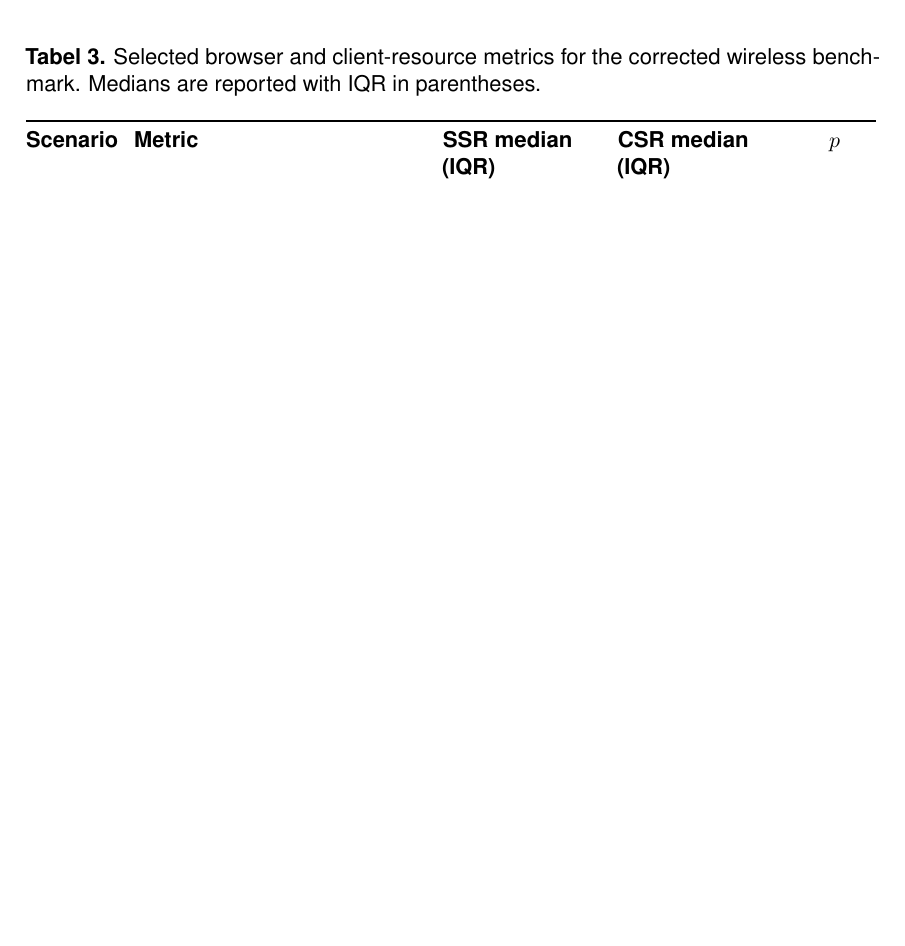
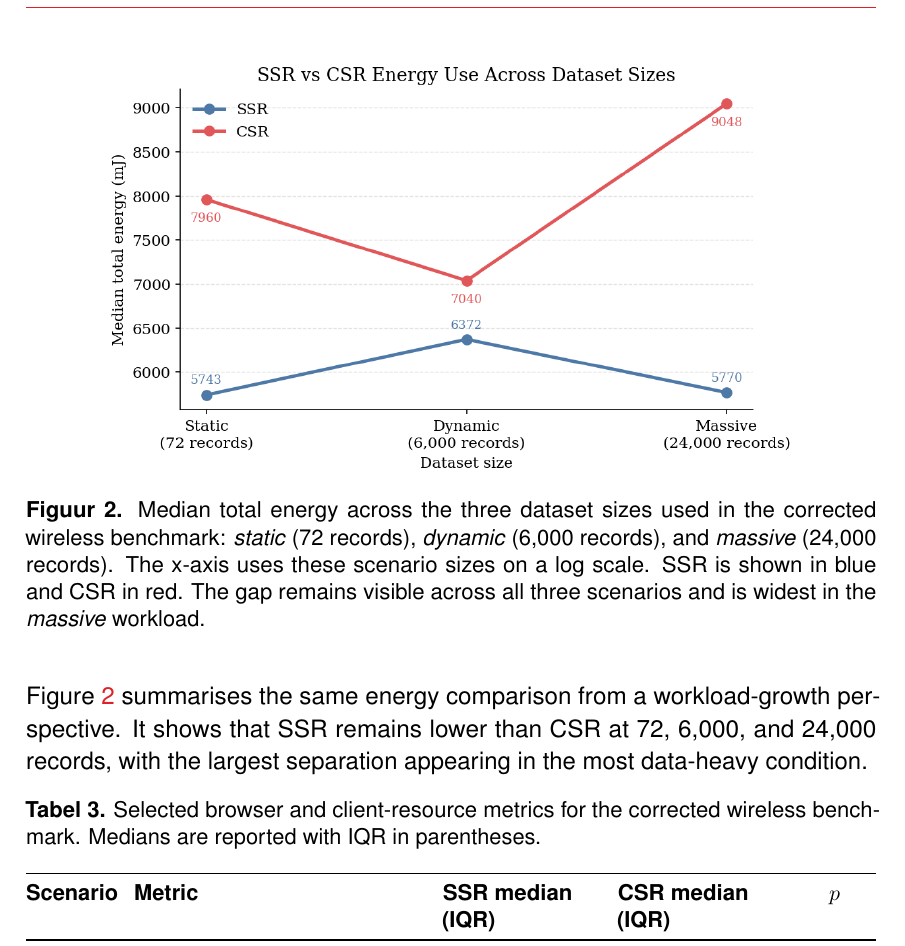
Before and after one commit to DanielvG-Avans/L2Q3KM-PerformanceEfficiency, a LaTeX document (paper/main.tex, which reads paper/sections/results.tex): part of page 11 of 15 before the commit and part of page 11 of 16 after it, cut at the place of the change, the shorter picture padded with empty space. Compiled offline with pdfLaTeX.

Commit message:
fix: add energy comparison figure for dataset sizes to results section

```diff
--- a/paper/sections/results.tex
+++ b/paper/sections/results.tex
@@ -39,6 +39,15 @@ The energy distributions were not equally spread across conditions. The SSR dist
 \end{figure}
 
 Figure~\ref{fig:wireless-energy-distributions} shows the same pattern visually. The \textit{dynamic} scenario still shows substantial overlap between SSR and CSR despite the lower SSR median, whereas the \textit{static} and especially the \textit{massive} scenarios show a clearer separation in favour of SSR. The figure also shows that the main difference is not only the median level, but also the spread of the distributions. SSR remains relatively compact across scenarios, while CSR becomes much more variable as the workload increases, especially in the \textit{massive} scenario. In that condition, several CSR runs reach much higher energy values than the rest of the distribution, suggesting that client-side processing of the larger dataset was not only more energy-intensive in typical runs, but also less stable from run to run. This is one reason why a median-based interpretation is important in this dataset.
+
+\begin{figure}[H]
+\centering
+\includegraphics[width=0.82\linewidth]{../data/runs/20260401_143839/analysis/plots/energy_by_dataset_size_line.png}
+\caption{Median total energy across the three dataset sizes used in the corrected wireless benchmark: \textit{static} (72 records), \textit{dynamic} (6{,}000 records), and \textit{massive} (24{,}000 records). The x-axis uses these scenario sizes on a log scale. SSR is shown in blue and CSR in red. The gap remains visible across all three scenarios and is widest in the \textit{massive} workload.}
+\label{fig:energy-by-dataset-size-line}
+\end{figure}
+
+Figure~\ref{fig:energy-by-dataset-size-line} summarises the same energy comparison from a workload-growth perspective. It shows that SSR remains lower than CSR at 72, 6{,}000, and 24{,}000 records, with the largest separation appearing in the most data-heavy condition.
 
 \begin{table}[htbp]
 \centering
```
